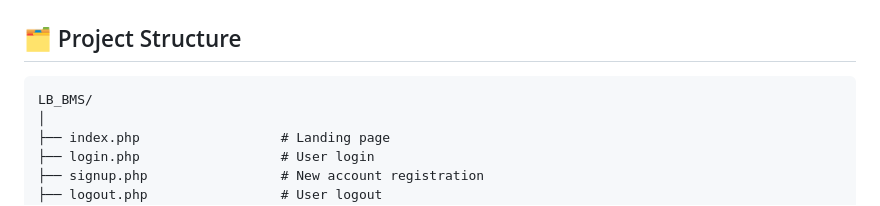
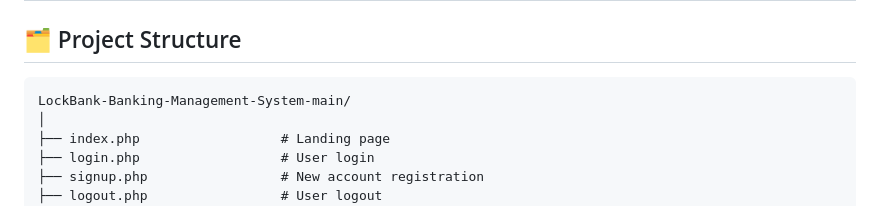
Before and after one commit to Satya4x/LockBank-Banking-Management-System, a Markdown page: README.md, the part around the change. Drawn GitHub-style.

````diff
--- a/README.md
+++ b/README.md
@@ -33,7 +33,7 @@ A full-featured web-based **Bank Management System** built with **PHP & MySQL**,
 ## 🗂️ Project Structure
 
 ```
-LB_BMS/
+LockBank-Banking-Management-System-main/
 │
 ├── index.php                  # Landing page
 ├── login.php                  # User login
````
